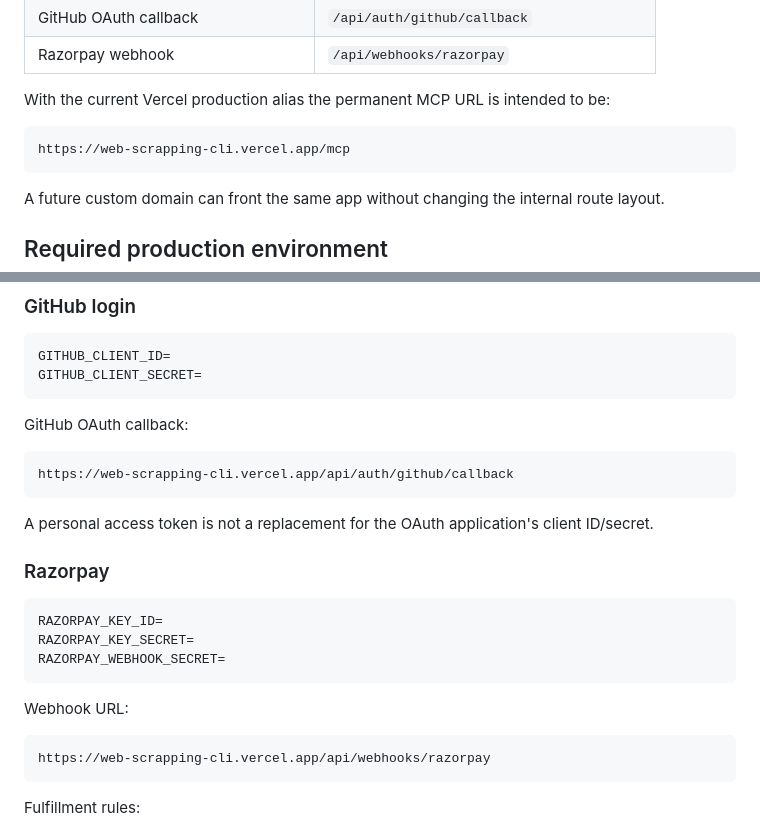
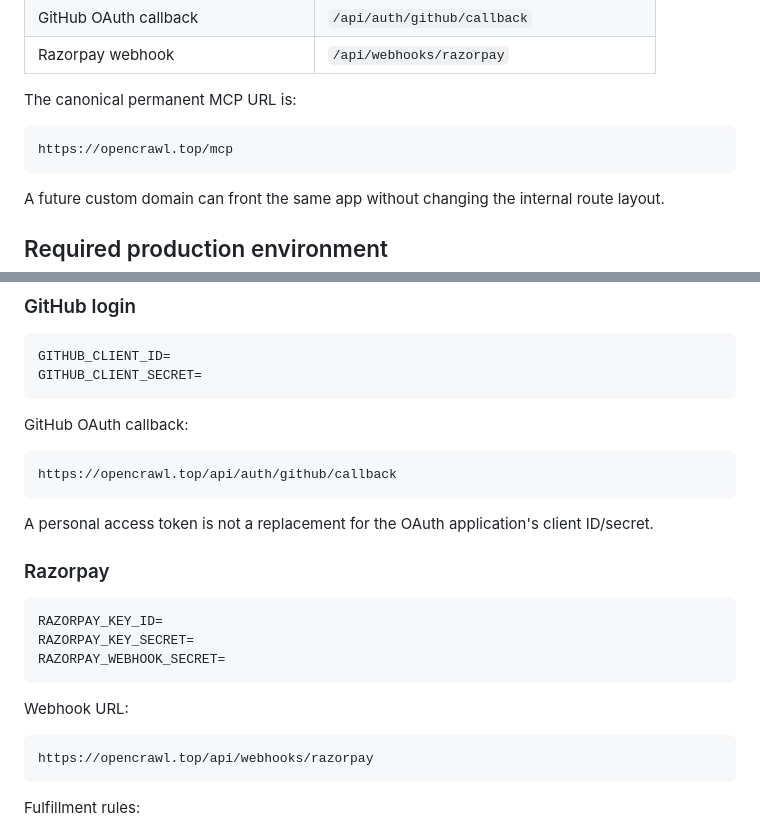
Before and after one commit to sphangcho203-afk/Web-Scrapping-CLI, a Markdown page: docs/SAAS_CONTROL_PLANE.md, 2 parts joined by grey strips. Rendered like a GitHub page.

Commit message:
Use canonical OpenCrawl production URLs

````diff
--- a/docs/SAAS_CONTROL_PLANE.md
+++ b/docs/SAAS_CONTROL_PLANE.md
@@ -24,10 +24,10 @@ All routes live on the same origin.
 | GitHub OAuth callback | `/api/auth/github/callback` |
 | Razorpay webhook | `/api/webhooks/razorpay` |
 
-With the current Vercel production alias the permanent MCP URL is intended to be:
+The canonical permanent MCP URL is:
 
 ```text
-https://web-scrapping-cli.vercel.app/mcp
+https://opencrawl.top/mcp
 ```
 
 A future custom domain can front the same app without changing the internal route layout.
@@ -53,7 +53,7 @@ GITHUB_CLIENT_SECRET=
 GitHub OAuth callback:
 
 ```text
-https://web-scrapping-cli.vercel.app/api/auth/github/callback
+https://opencrawl.top/api/auth/github/callback
 ```
 
 A personal access token is not a replacement for the OAuth application's client ID/secret.
@@ -69,7 +69,7 @@ RAZORPAY_WEBHOOK_SECRET=
 Webhook URL:
 
 ```text
-https://web-scrapping-cli.vercel.app/api/webhooks/razorpay
+https://opencrawl.top/api/webhooks/razorpay
 ```
 
 Fulfillment rules:
````
